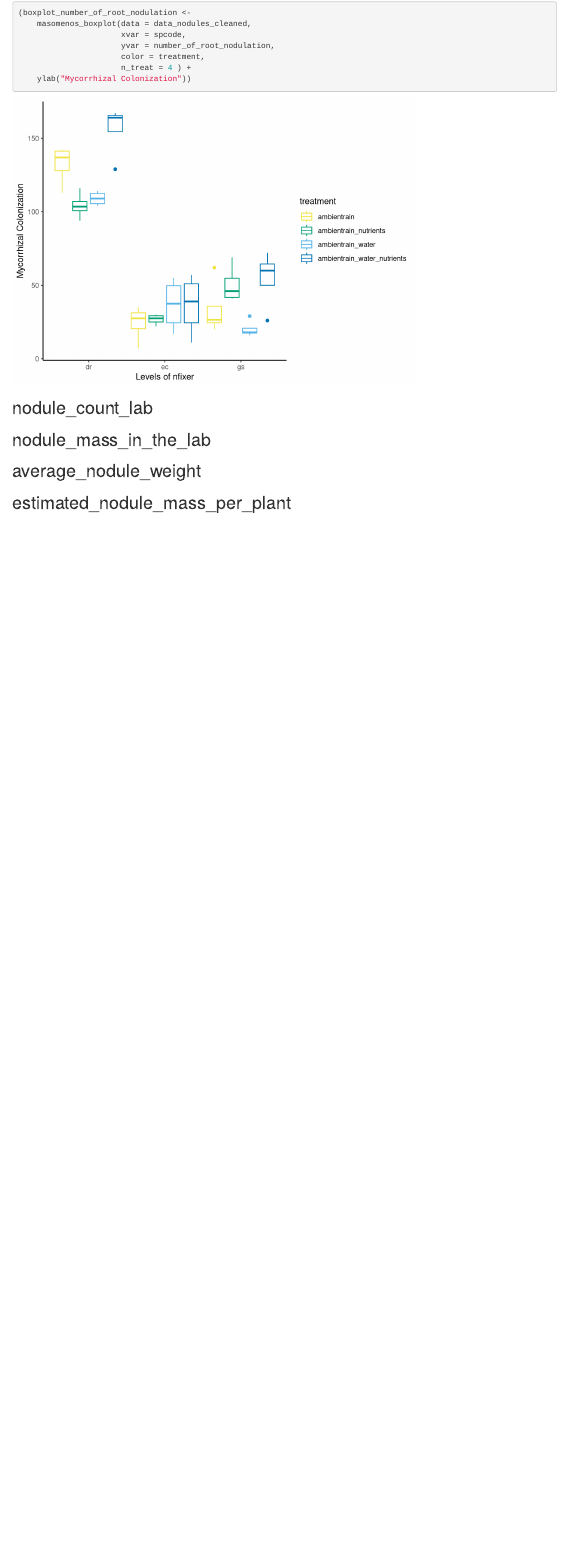
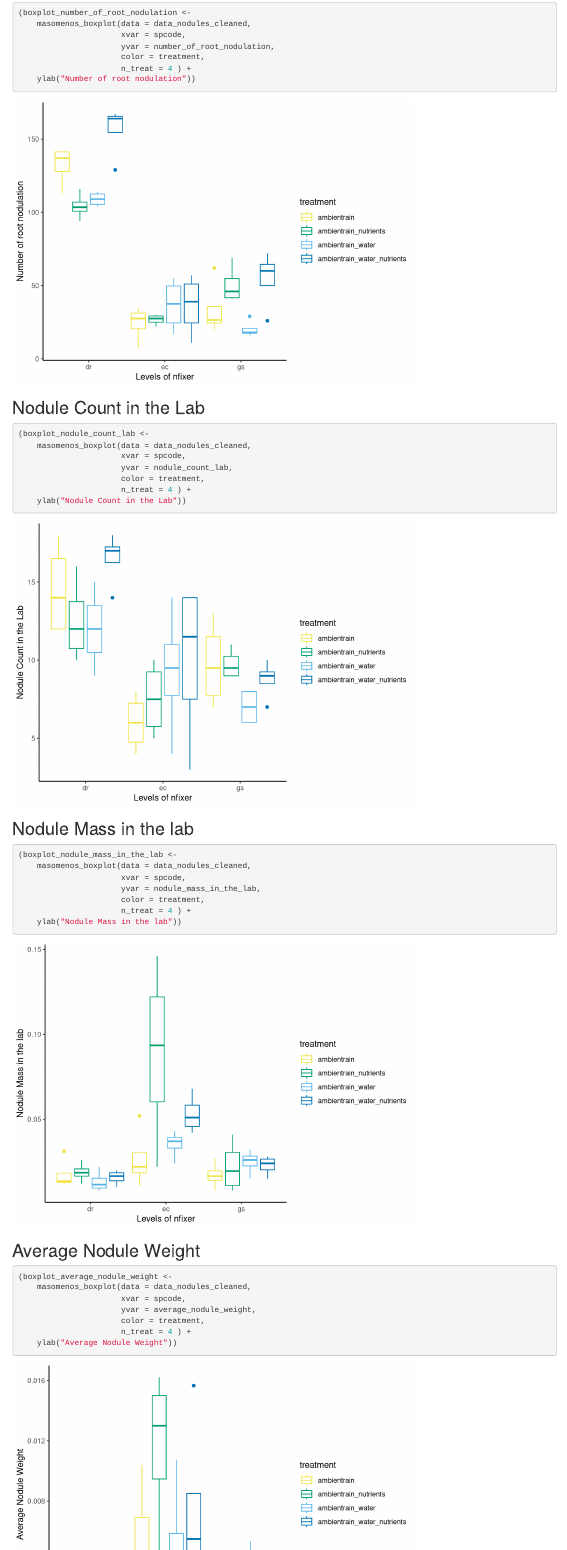
Before and after one commit to ecamo19/shade_house_experiment, an R Markdown document (analisys_write_up/exploratory_figures_for_nodules.Rmd): the page in a window 1100 px wide, from 1620 px down before the commit and from 1490 px down after it, so that both start at the same text. Rendered offline with R 4.5, knitr and Pandoc, with nearby package versions; drawn as R Markdown's standard HTML page in place of the format the file asks for; column names are cleaned by a stand-in for the janitor package.

Commit message:
#20 Rmarkdown plots updated

````diff
--- a/analisys_write_up/exploratory_figures_for_nodules.Rmd
+++ b/analisys_write_up/exploratory_figures_for_nodules.Rmd
@@ -84,14 +81,39 @@ colnames(data_nodules_cleaned)
                       yvar = number_of_root_nodulation,
 					  color = treatment,
 					  n_treat = 4 ) +
-	ylab("Mycorrhizal Colonization"))
+	ylab("Number of root nodulation"))
 ```
 
-## nodule_count_lab
+## Nodule Count in the Lab
 
+```{r}
+(boxplot_nodule_count_lab <-
+	masomenos_boxplot(data = data_nodules_cleaned,
+					  xvar = spcode,
+                      yvar = nodule_count_lab,
+					  color = treatment,
+					  n_treat = 4 ) +
+ 	ylab("Nodule Count in the Lab"))
+```
 
-## nodule_mass_in_the_lab
+## Nodule Mass in the lab
+```{r}
+(boxplot_nodule_mass_in_the_lab <-
+	masomenos_boxplot(data = data_nodules_cleaned,
+					  xvar = spcode,
+                      yvar = nodule_mass_in_the_lab,
+					  color = treatment,
+					  n_treat = 4 ) +
+ 	ylab("Nodule Mass in the lab"))
 
-## average_nodule_weight
+```
 
-## estimated_nodule_mass_per_plant
+## Average Nodule Weight
+```{r}
+(boxplot_average_nodule_weight <-
+	masomenos_boxplot(data = data_nodules_cleaned,
+					  xvar = spcode,
+                      yvar = average_nodule_weight,
+					  color = treatment,
+					  n_treat = 4 ) +
+ 	ylab("Average Nodule Weight"))
````
Also changed, not shown: analisys_write_up/exploratory_figures_for_nodules.html, analisys_write_up/exploratory_figures_for_nodules.Rmd (17 more changed lines).
